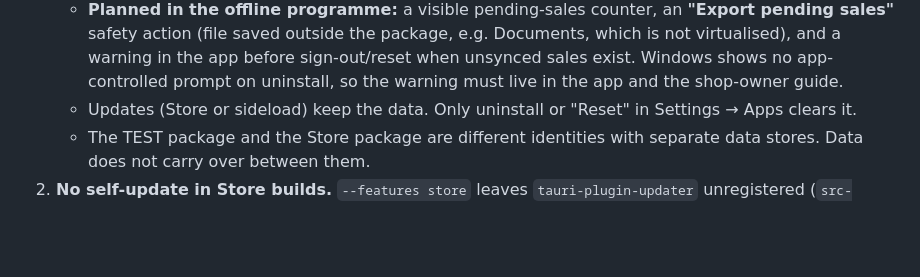
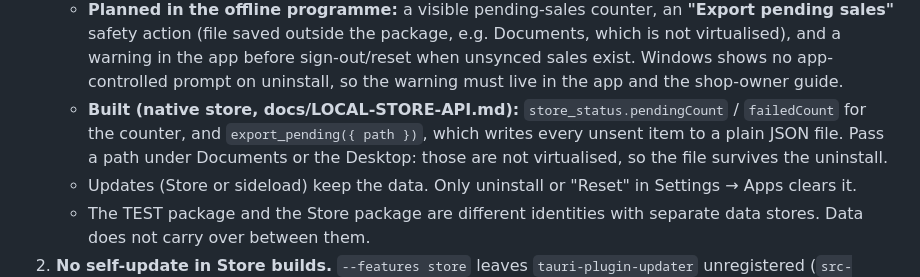
Before and after one commit to digitglance-ope/digitglance-desktop, a Markdown page: docs/STORE.md, the part around the change. Rendered like a GitHub page; blank space fills up the shorter version.

Commit message:
docs(offline-pos): point the MSIX uninstall rule at export_pending
Co-Authored-By: Claude Opus 5.5 <noreply@anthropic.com>

```diff
--- a/docs/STORE.md
+++ b/docs/STORE.md
@@ -148,6 +148,10 @@ available to test it.
      sign-out/reset when unsynced sales exist. Windows shows no app-controlled
      prompt on uninstall, so the warning must live in the app and the
      shop-owner guide.
+   - **Built (native store, docs/LOCAL-STORE-API.md):** `store_status.pendingCount` /
+     `failedCount` for the counter, and `export_pending({ path })`, which writes
+     every unsent item to a plain JSON file. Pass a path under Documents or the
+     Desktop: those are not virtualised, so the file survives the uninstall.
    - Updates (Store or sideload) keep the data. Only uninstall or "Reset" in
      Settings → Apps clears it.
    - The TEST package and the Store package are different identities with
```
